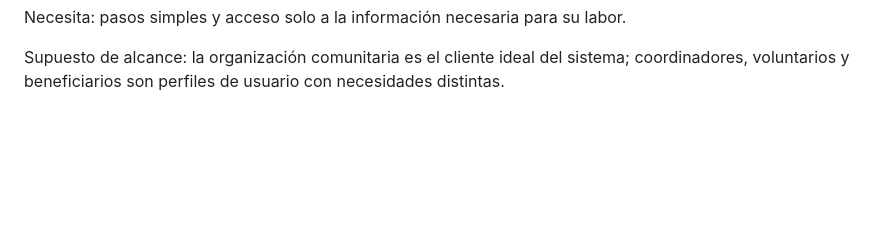
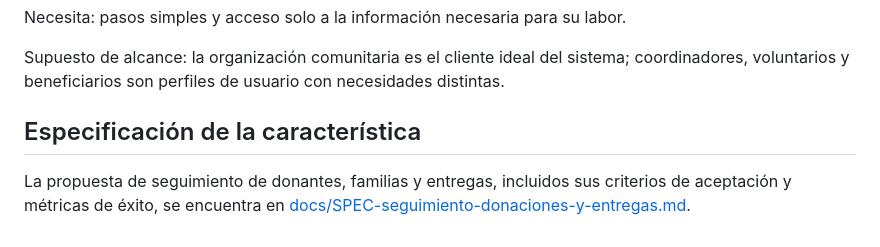
Before and after one commit to CamiloTojanci/BancoAlimentosComunitario2026, a Markdown page: README.md, the part around the change. GitHub-like rendering; blank space fills up the shorter version.

```diff
--- a/README.md
+++ b/README.md
@@ -70,3 +70,7 @@ Objetivos: conocer sus tareas, registrar movimientos correctamente y colaborar s
 Necesita: pasos simples y acceso solo a la información necesaria para su labor.
 
 Supuesto de alcance: la organización comunitaria es el cliente ideal del sistema; coordinadores, voluntarios y beneficiarios son perfiles de usuario con necesidades distintas.
+
+## Especificación de la característica
+
+La propuesta de seguimiento de donantes, familias y entregas, incluidos sus criterios de aceptación y métricas de éxito, se encuentra en [docs/SPEC-seguimiento-donaciones-y-entregas.md](docs/SPEC-seguimiento-donaciones-y-entregas.md).
```
Also changed, not shown: docs/SPEC-seguimiento-donaciones-y-entregas.md (added, +166 -0 lines).
